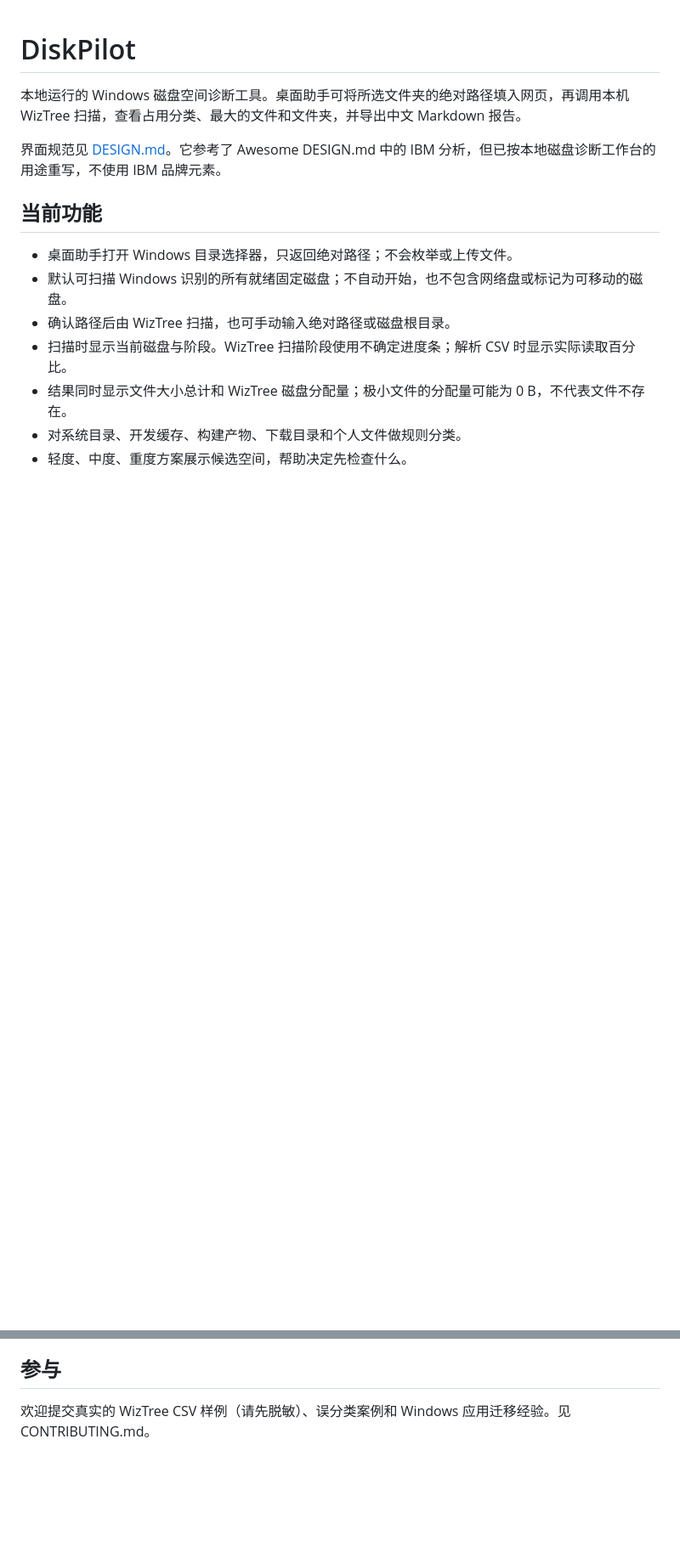
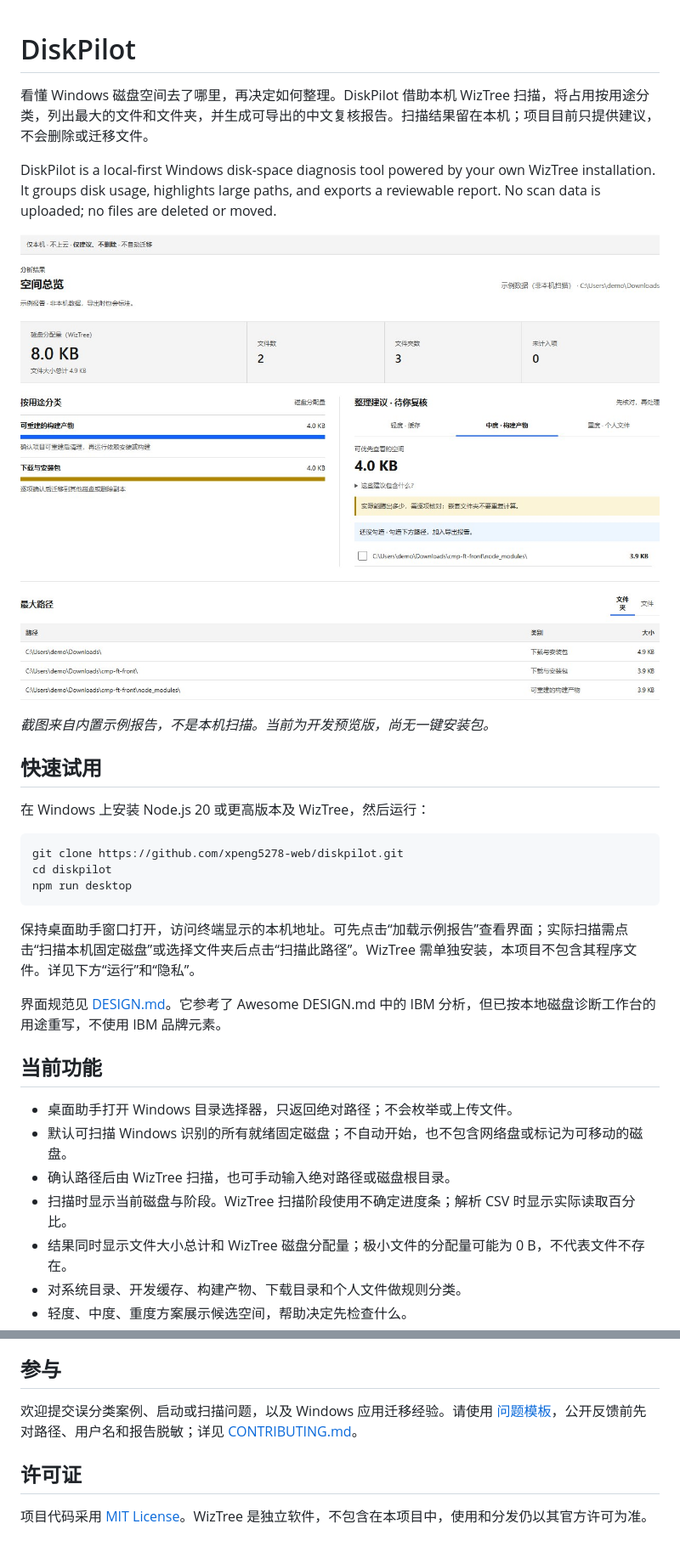
Before and after one commit to xpeng5278-web/diskpilot, a Markdown page: README.md, 2 parts joined by grey strips. Shown: that part at 85% size. Drawn GitHub-style; pictures changed too: docs/images/demo-dashboard.jpg (added); blank space fills up the shorter version.

````diff
--- a/README.md
+++ b/README.md
@@ -1,6 +1,24 @@
 # DiskPilot
 
-本地运行的 Windows 磁盘空间诊断工具。桌面助手可将所选文件夹的绝对路径填入网页，再调用本机 WizTree 扫描，查看占用分类、最大的文件和文件夹，并导出中文 Markdown 报告。
+看懂 Windows 磁盘空间去了哪里，再决定如何整理。DiskPilot 借助本机 WizTree 扫描，将占用按用途分类，列出最大的文件和文件夹，并生成可导出的中文复核报告。扫描结果留在本机；项目目前只提供建议，不会删除或迁移文件。
+
+DiskPilot is a local-first Windows disk-space diagnosis tool powered by your own WizTree installation. It groups disk usage, highlights large paths, and exports a reviewable report. No scan data is uploaded; no files are deleted or moved.
+
+![DiskPilot 示例报告界面，使用内置模拟数据](docs/images/demo-dashboard.jpg)
+
+*截图来自内置示例报告，不是本机扫描。当前为开发预览版，尚无一键安装包。*
+
+## 快速试用
+
+在 Windows 上安装 Node.js 20 或更高版本及 WizTree，然后运行：
+
+```powershell
+git clone https://github.com/xpeng5278-web/diskpilot.git
+cd diskpilot
+npm run desktop
+```
+
+保持桌面助手窗口打开，访问终端显示的本机地址。可先点击“加载示例报告”查看界面；实际扫描需点击“扫描本机固定磁盘”或选择文件夹后点击“扫描此路径”。WizTree 需单独安装，本项目不包含其程序文件。详见下方“运行”和“隐私”。
 
 界面规范见 [DESIGN.md](DESIGN.md)。它参考了 Awesome DESIGN.md 中的 IBM 分析，但已按本地磁盘诊断工作台的用途重写，不使用 IBM 品牌元素。
 
@@ -49,4 +67,8 @@
 
 ## 参与
 
-欢迎提交真实的 WizTree CSV 样例（请先脱敏）、误分类案例和 Windows 应用迁移经验。见 CONTRIBUTING.md。
+欢迎提交误分类案例、启动或扫描问题，以及 Windows 应用迁移经验。请使用 [问题模板](.github/ISSUE_TEMPLATE/bug_report.md)，公开反馈前先对路径、用户名和报告脱敏；详见 [CONTRIBUTING.md](CONTRIBUTING.md)。
+
+## 许可证
+
+项目代码采用 [MIT License](LICENSE)。WizTree 是独立软件，不包含在本项目中，使用和分发仍以其官方许可为准。
````
Also changed, not shown: .github/ISSUE_TEMPLATE/bug_report.md (added, +27 -0 lines), AGENTS.md (+1 -1 lines), CONTRIBUTING.md (+1 -1 lines), 1 other file.
